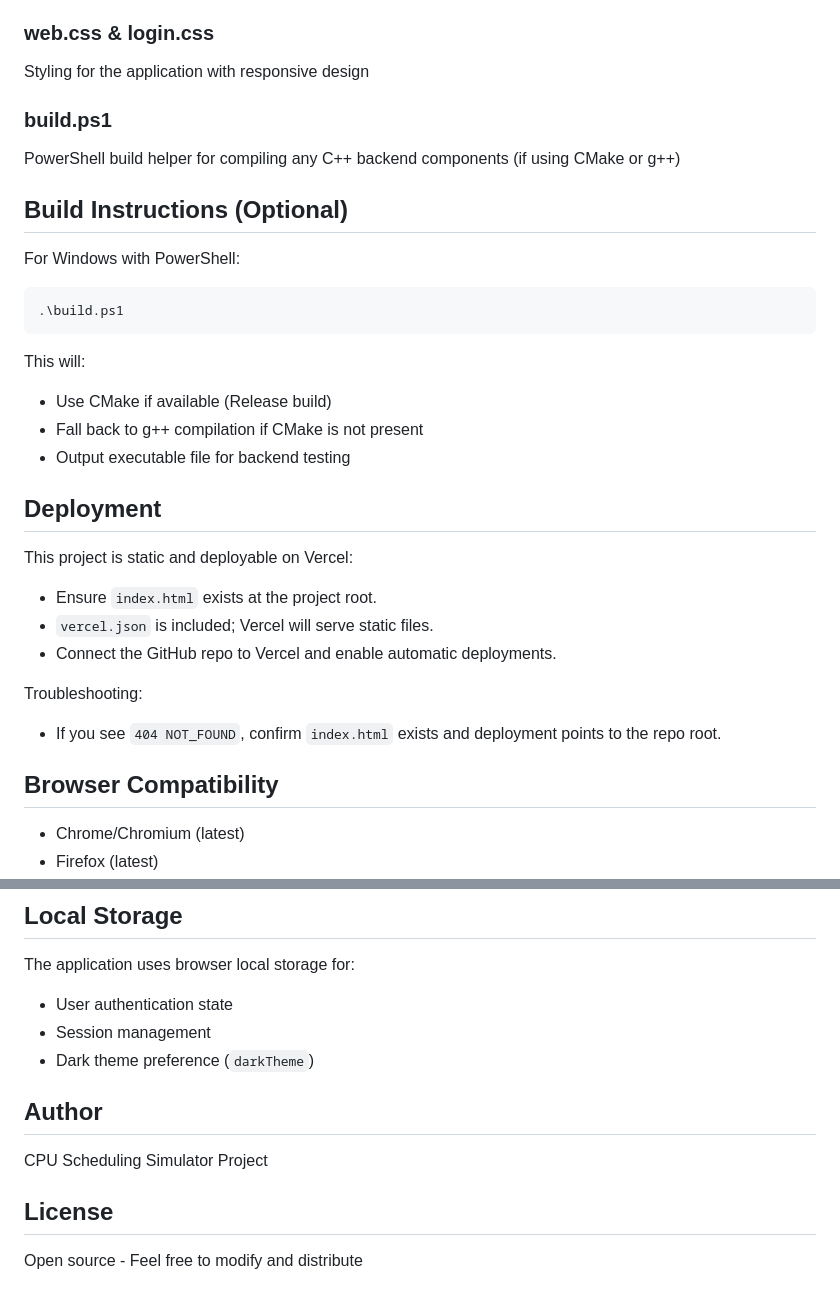
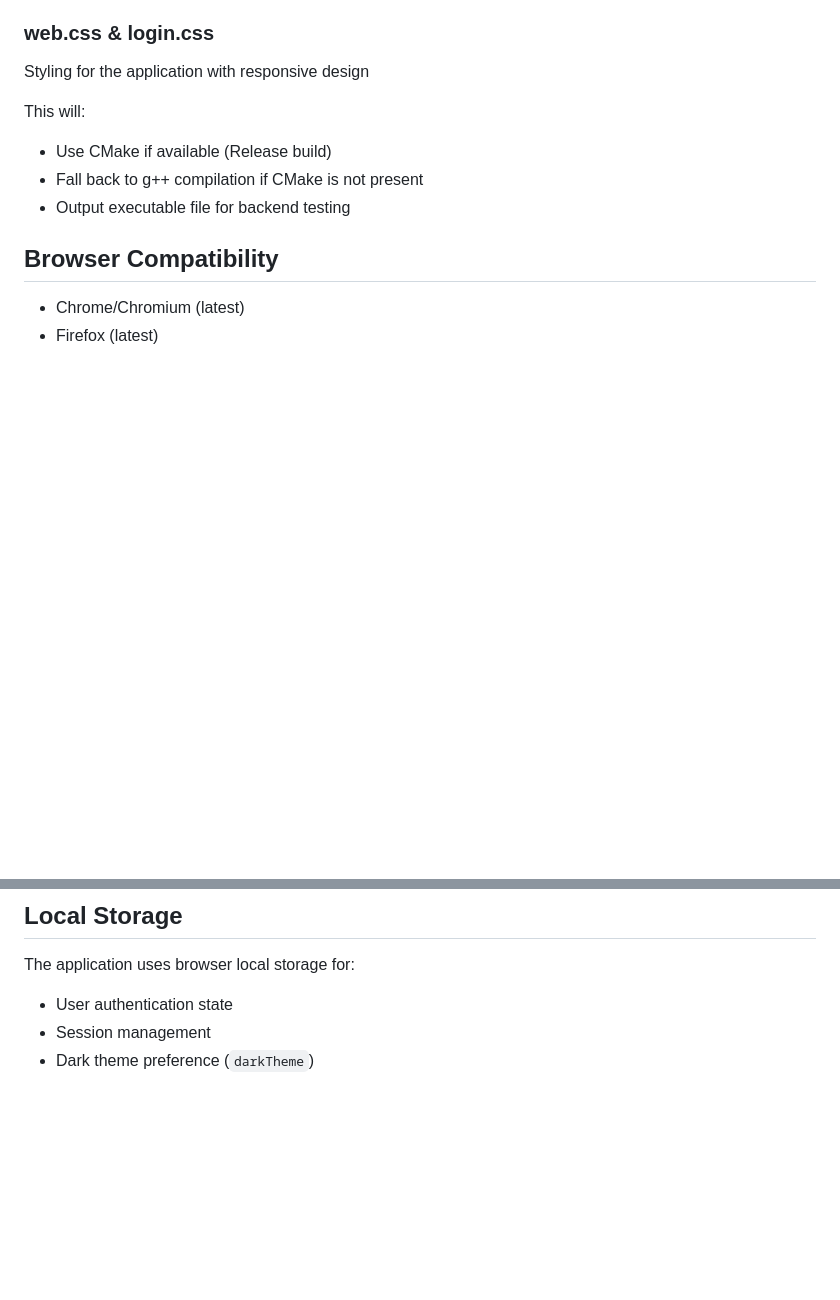
Before and after one commit to desmohamedkhaled/CPU-Scheduling-Simulator, a Markdown page: README.md, 2 parts joined by grey strips. Rendered like a GitHub page; blank space fills up the shorter version.

Commit message:
Update README to remove build and deployment sections
Removed build.ps1 instructions and deployment details.

````diff
--- a/README.md
+++ b/README.md
@@ -87,32 +87,10 @@ User login interface for session management
 ### web.css & login.css
 Styling for the application with responsive design
 
-### build.ps1
-PowerShell build helper for compiling any C++ backend components (if using CMake or g++)
-
-## Build Instructions (Optional)
-
-For Windows with PowerShell:
-
-```powershell
-.\build.ps1
-```
-
 This will:
 - Use CMake if available (Release build)
 - Fall back to g++ compilation if CMake is not present
 - Output executable file for backend testing
-
-## Deployment
-
-This project is static and deployable on Vercel:
-
-- Ensure `index.html` exists at the project root.
-- `vercel.json` is included; Vercel will serve static files.
-- Connect the GitHub repo to Vercel and enable automatic deployments.
-
-Troubleshooting:
-- If you see `404 NOT_FOUND`, confirm `index.html` exists and deployment points to the repo root.
 
 ## Browser Compatibility
 
@@ -127,11 +105,3 @@ The application uses browser local storage for:
 - User authentication state
 - Session management
 - Dark theme preference (`darkTheme`)
-
-## Author
-
-CPU Scheduling Simulator Project
-
-## License
-
-Open source - Feel free to modify and distribute
````
